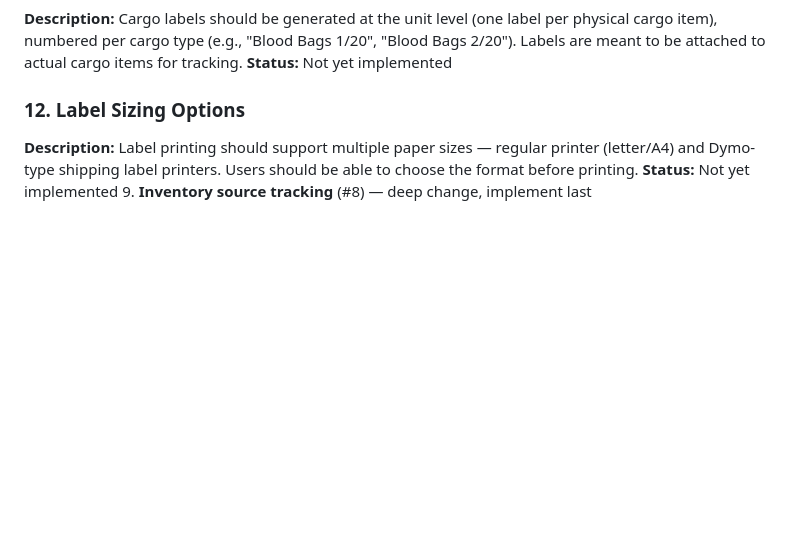
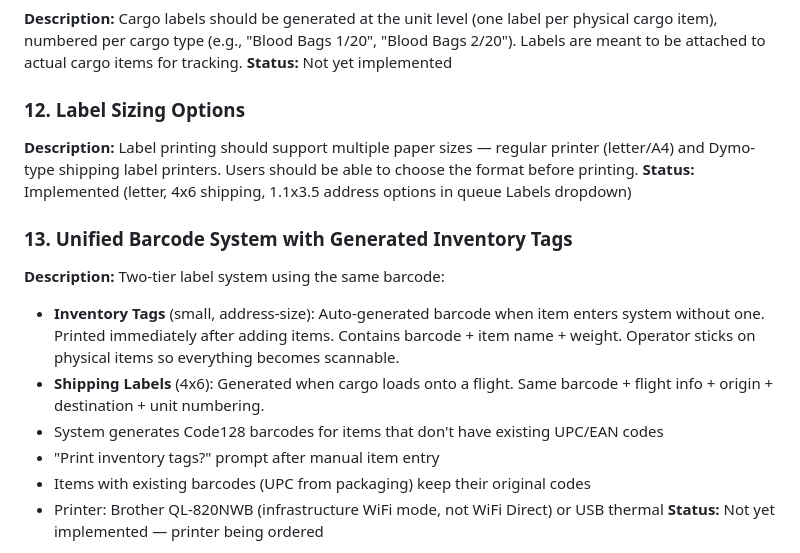
Before and after one commit to xmutantson/AirOps-Coord-Tool, a Markdown page: docs/2026-04-04-field-test-findings.md, the part around the change. GitHub-like rendering; blank space fills up the shorter version.

Commit message:
docs: log unified barcode system feature request

```diff
--- a/docs/2026-04-04-field-test-findings.md
+++ b/docs/2026-04-04-field-test-findings.md
@@ -122,5 +122,15 @@ Full setup and multi-user walkthrough of AirOps Coordination Tool. General feedb
 
 ### 12. Label Sizing Options
 **Description:** Label printing should support multiple paper sizes — regular printer (letter/A4) and Dymo-type shipping label printers. Users should be able to choose the format before printing.
-**Status:** Not yet implemented
+**Status:** Implemented (letter, 4x6 shipping, 1.1x3.5 address options in queue Labels dropdown)
+
+### 13. Unified Barcode System with Generated Inventory Tags
+**Description:** Two-tier label system using the same barcode:
+- **Inventory Tags** (small, address-size): Auto-generated barcode when item enters system without one. Printed immediately after adding items. Contains barcode + item name + weight. Operator sticks on physical items so everything becomes scannable.
+- **Shipping Labels** (4x6): Generated when cargo loads onto a flight. Same barcode + flight info + origin + destination + unit numbering.
+- System generates Code128 barcodes for items that don't have existing UPC/EAN codes
+- "Print inventory tags?" prompt after manual item entry
+- Items with existing barcodes (UPC from packaging) keep their original codes
+- Printer: Brother QL-820NWB (infrastructure WiFi mode, not WiFi Direct) or USB thermal
+**Status:** Not yet implemented — printer being ordered
 9. **Inventory source tracking** (#8) — deep change, implement last
```
